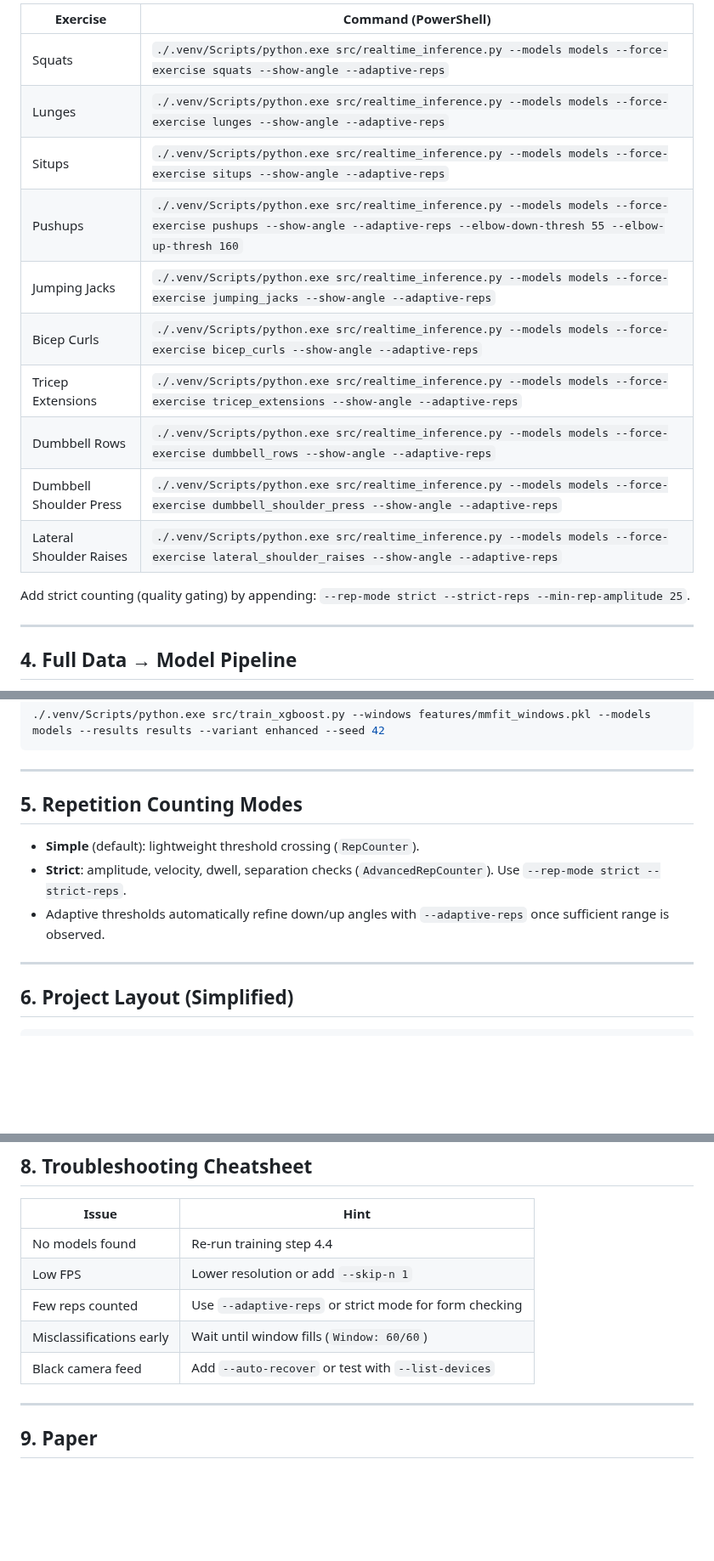
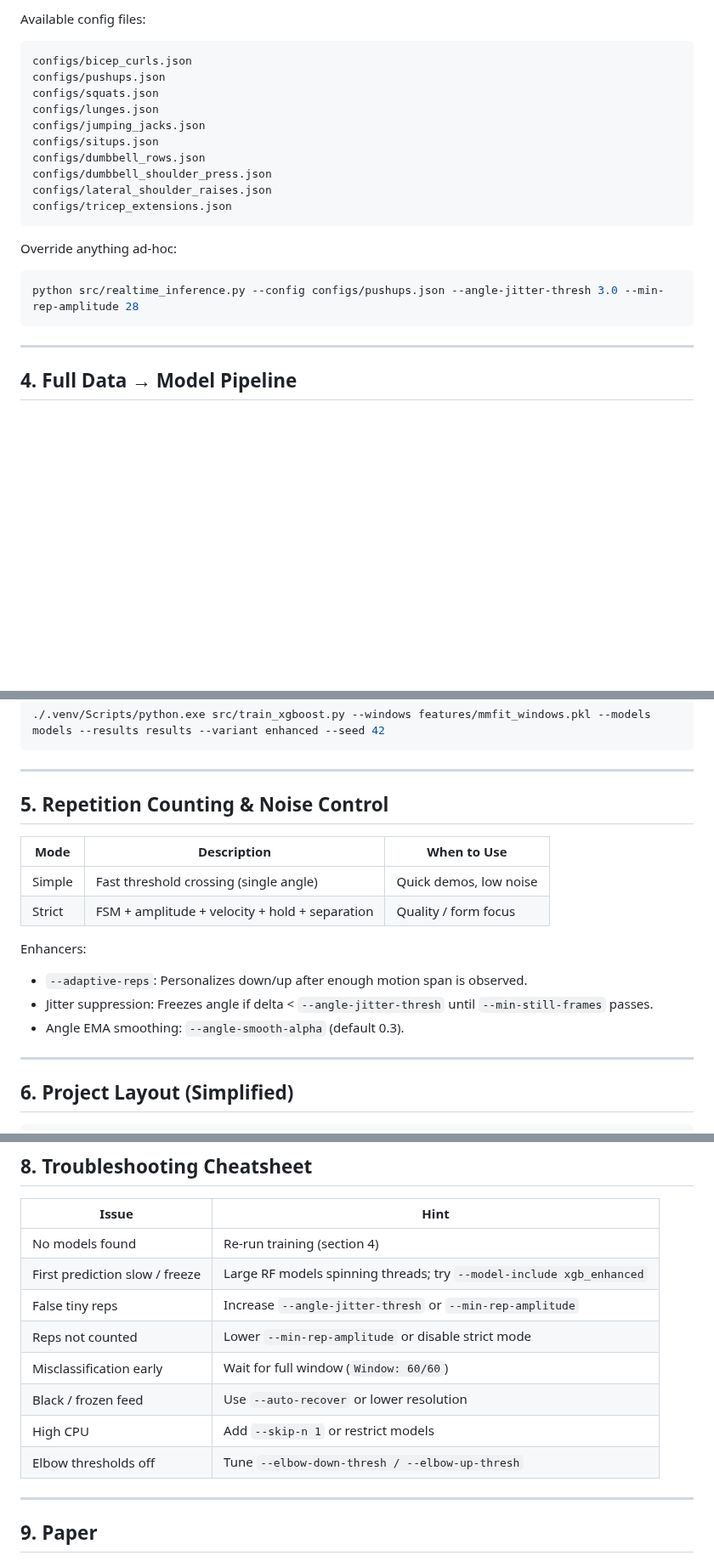
Before and after one commit to atharvkhisti/blaze-pose-classifier, a Markdown page: README.md, 3 parts joined by grey strips. Shown at 85% size. Drawn GitHub-style; blank space fills up the shorter version.

````diff
--- a/README.md
+++ b/README.md
@@ -39,18 +63,22 @@ The classifier normally auto‑detects the exercise; you can force rep counting
 
-| Exercise | Command (PowerShell) |
-|----------|----------------------|
-| Squats | `./.venv/Scripts/python.exe src/realtime_inference.py --models models --force-exercise squats --show-angle --adaptive-reps` |
-| Lunges | `./.venv/Scripts/python.exe src/realtime_inference.py --models models --force-exercise lunges --show-angle --adaptive-reps` |
-| Situps | `./.venv/Scripts/python.exe src/realtime_inference.py --models models --force-exercise situps --show-angle --adaptive-reps` |
-| Pushups | `./.venv/Scripts/python.exe src/realtime_inference.py --models models --force-exercise pushups --show-angle --adaptive-reps --elbow-down-thresh 55 --elbow-up-thresh 160` |
-| Jumping Jacks | `./.venv/Scripts/python.exe src/realtime_inference.py --models models --force-exercise jumping_jacks --show-angle --adaptive-reps` |
-| Bicep Curls | `./.venv/Scripts/python.exe src/realtime_inference.py --models models --force-exercise bicep_curls --show-angle --adaptive-reps` |
-| Tricep Extensions | `./.venv/Scripts/python.exe src/realtime_inference.py --models models --force-exercise tricep_extensions --show-angle --adaptive-reps` |
-| Dumbbell Rows | `./.venv/Scripts/python.exe src/realtime_inference.py --models models --force-exercise dumbbell_rows --show-angle --adaptive-reps` |
-| Dumbbell Shoulder Press | `./.venv/Scripts/python.exe src/realtime_inference.py --models models --force-exercise dumbbell_shoulder_press --show-angle --adaptive-reps` |
-| Lateral Shoulder Raises | `./.venv/Scripts/python.exe src/realtime_inference.py --models models --force-exercise lateral_shoulder_raises --show-angle --adaptive-reps` |
+Available config files:
+```
+configs/bicep_curls.json
+configs/pushups.json
+configs/squats.json
+configs/lunges.json
+configs/jumping_jacks.json
+configs/situps.json
+configs/dumbbell_rows.json
+configs/dumbbell_shoulder_press.json
+configs/lateral_shoulder_raises.json
+configs/tricep_extensions.json
+```
 
-Add strict counting (quality gating) by appending: `--rep-mode strict --strict-reps --min-rep-amplitude 25`.
+Override anything ad‑hoc:
+```powershell
+python src/realtime_inference.py --config configs/pushups.json --angle-jitter-thresh 3.0 --min-rep-amplitude 28
+```
 
 ---
 ## 4. Full Data → Model Pipeline
@@ -82,10 +110,16 @@ Only needed if you are re‑training.
 ```
 
 ---
-## 5. Repetition Counting Modes
-* **Simple** (default): lightweight threshold crossing (`RepCounter`).
-* **Strict**: amplitude, velocity, dwell, separation checks (`AdvancedRepCounter`). Use `--rep-mode strict --strict-reps`.
-* Adaptive thresholds automatically refine down/up angles with `--adaptive-reps` once sufficient range is observed.
+## 5. Repetition Counting & Noise Control
+| Mode | Description | When to Use |
+|------|-------------|-------------|
+| Simple | Fast threshold crossing (single angle) | Quick demos, low noise |
+| Strict | FSM + amplitude + velocity + hold + separation | Quality / form focus |
+
+Enhancers:
+* `--adaptive-reps`: Personalizes down/up after enough motion span is observed.
+* Jitter suppression: Freezes angle if delta < `--angle-jitter-thresh` until `--min-still-frames` passes.
+* Angle EMA smoothing: `--angle-smooth-alpha` (default 0.3).
 
 ---
 ## 6. Project Layout (Simplified)
@@ -115,11 +149,14 @@ Optional (manual) if you want an even leaner tree:
 ## 8. Troubleshooting Cheatsheet
 | Issue | Hint |
 |-------|------|
-| No models found | Re-run training step 4.4 |
-| Low FPS | Lower resolution or add `--skip-n 1` |
-| Few reps counted | Use `--adaptive-reps` or strict mode for form checking |
-| Misclassifications early | Wait until window fills (`Window: 60/60`) |
-| Black camera feed | Add `--auto-recover` or test with `--list-devices` |
+| No models found | Re-run training (section 4) |
+| First prediction slow / freeze | Large RF models spinning threads; try `--model-include xgb_enhanced` |
+| False tiny reps | Increase `--angle-jitter-thresh` or `--min-rep-amplitude` |
+| Reps not counted | Lower `--min-rep-amplitude` or disable strict mode |
+| Misclassification early | Wait for full window (`Window: 60/60`) |
+| Black / frozen feed | Use `--auto-recover` or lower resolution |
+| High CPU | Add `--skip-n 1` or restrict models |
+| Elbow thresholds off | Tune `--elbow-down-thresh / --elbow-up-thresh` |
 
 ---
 ## 9. Paper
````
Also changed, not shown: other parts of README.md (+40 -16 lines).
